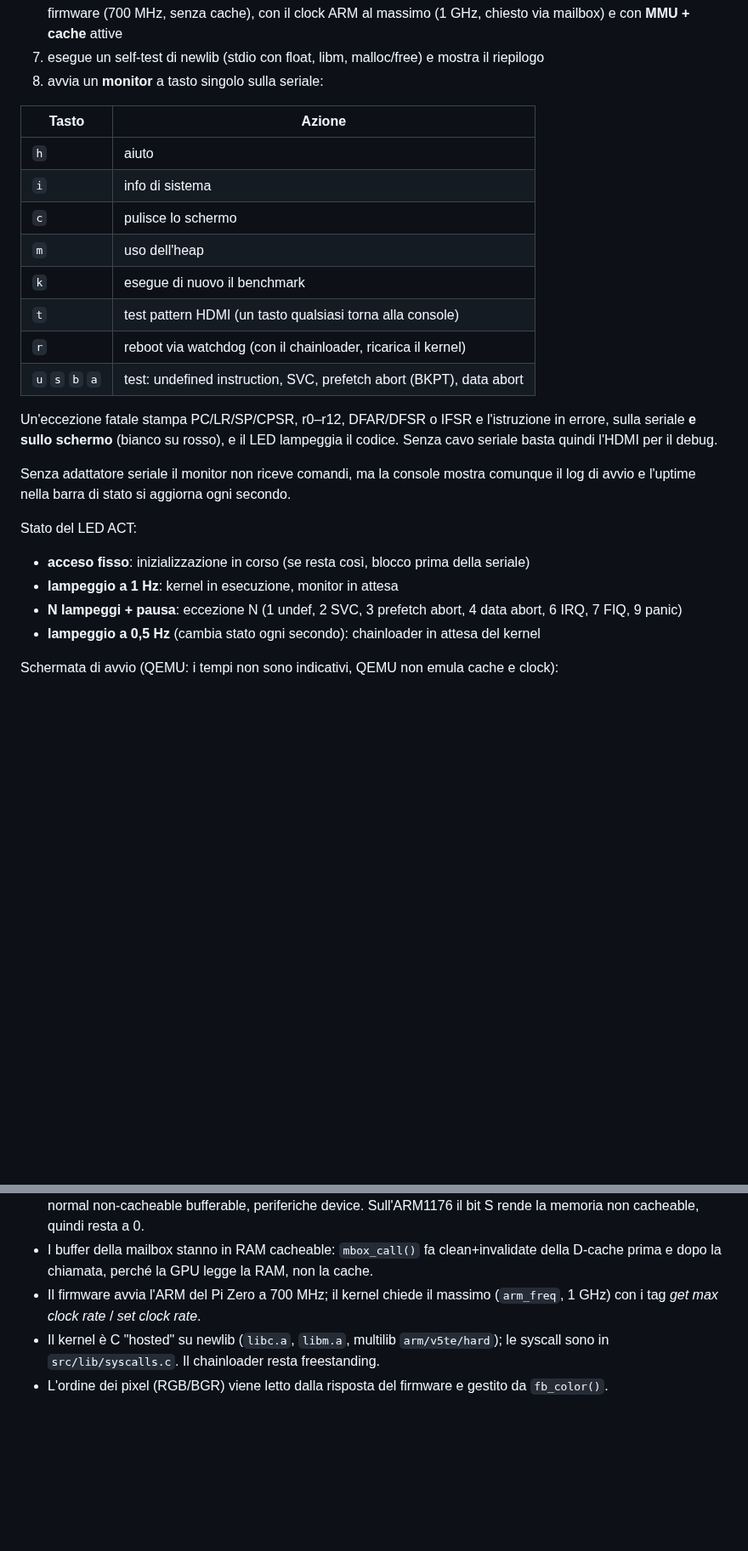
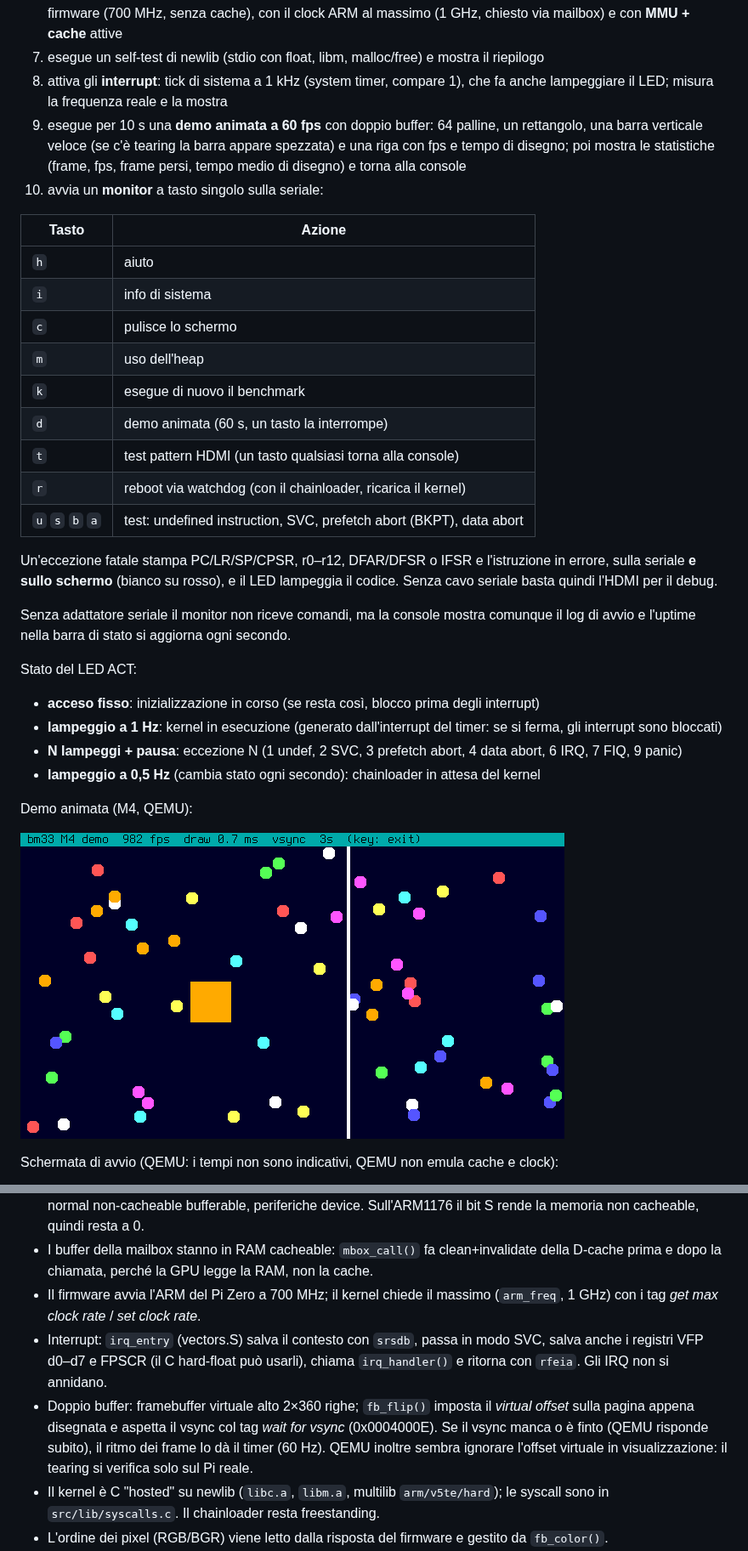
Before and after one commit to f-accomando/bm, a Markdown page: README.md, 2 parts joined by grey strips. Shown at 85% size. Rendered like a GitHub page; pictures changed too: docs/m4-demo.png (added); blank space fills up the shorter version.

```diff
--- a/README.md
+++ b/README.md
@@ -36,7 +36,13 @@ All'avvio:
    **benchmark** tre volte: come lasciato dal firmware (700 MHz, senza cache), con il
    clock ARM al massimo (1 GHz, chiesto via mailbox) e con **MMU + cache** attive
 7. esegue un self-test di newlib (stdio con float, libm, malloc/free) e mostra il riepilogo
-8. avvia un **monitor** a tasto singolo sulla seriale:
+8. attiva gli **interrupt**: tick di sistema a 1 kHz (system timer, compare 1), che
+   fa anche lampeggiare il LED; misura la frequenza reale e la mostra
+9. esegue per 10 s una **demo animata a 60 fps** con doppio buffer: 64 palline,
+   un rettangolo, una barra verticale veloce (se c'è tearing la barra appare spezzata)
+   e una riga con fps e tempo di disegno; poi mostra le statistiche (frame, fps,
+   frame persi, tempo medio di disegno) e torna alla console
+10. avvia un **monitor** a tasto singolo sulla seriale:
 
 | Tasto | Azione |
 |-------|--------|
@@ -45,6 +51,7 @@ All'avvio:
 | `c` | pulisce lo schermo |
 | `m` | uso dell'heap |
 | `k` | esegue di nuovo il benchmark |
+| `d` | demo animata (60 s, un tasto la interrompe) |
 | `t` | test pattern HDMI (un tasto qualsiasi torna alla console) |
 | `r` | reboot via watchdog (con il chainloader, ricarica il kernel) |
 | `u` `s` `b` `a` | test: undefined instruction, SVC, prefetch abort (BKPT), data abort |
@@ -57,11 +64,16 @@ Senza adattatore seriale il monitor non riceve comandi, ma la console mostra
 comunque il log di avvio e l'uptime nella barra di stato si aggiorna ogni secondo.
 
 Stato del LED ACT:
-- **acceso fisso**: inizializzazione in corso (se resta così, blocco prima della seriale)
-- **lampeggio a 1 Hz**: kernel in esecuzione, monitor in attesa
+- **acceso fisso**: inizializzazione in corso (se resta così, blocco prima degli interrupt)
+- **lampeggio a 1 Hz**: kernel in esecuzione (generato dall'interrupt del timer:
+  se si ferma, gli interrupt sono bloccati)
 - **N lampeggi + pausa**: eccezione N (1 undef, 2 SVC, 3 prefetch abort, 4 data abort,
   6 IRQ, 7 FIQ, 9 panic)
 - **lampeggio a 0,5 Hz** (cambia stato ogni secondo): chainloader in attesa del kernel
+
+Demo animata (M4, QEMU):
+
+![demo](docs/m4-demo.png)
 
 Schermata di avvio (QEMU: i tempi non sono indicativi, QEMU non emula cache e clock):
 
@@ -201,6 +217,14 @@ scripts/                 download firmware, screenshot QEMU, conversione font (p
   della D-cache prima e dopo la chiamata, perché la GPU legge la RAM, non la cache.
 - Il firmware avvia l'ARM del Pi Zero a 700 MHz; il kernel chiede il massimo
   (`arm_freq`, 1 GHz) con i tag *get max clock rate* / *set clock rate*.
+- Interrupt: `irq_entry` (vectors.S) salva il contesto con `srsdb`, passa in modo
+  SVC, salva anche i registri VFP d0–d7 e FPSCR (il C hard-float può usarli),
+  chiama `irq_handler()` e ritorna con `rfeia`. Gli IRQ non si annidano.
+- Doppio buffer: framebuffer virtuale alto 2×360 righe; `fb_flip()` imposta il
+  *virtual offset* sulla pagina appena disegnata e aspetta il vsync col tag
+  *wait for vsync* (0x0004000E). Se il vsync manca o è finto (QEMU risponde subito),
+  il ritmo dei frame lo dà il timer (60 Hz). QEMU inoltre sembra ignorare l'offset
+  virtuale in visualizzazione: il tearing si verifica solo sul Pi reale.
 - Il kernel è C "hosted" su newlib (`libc.a`, `libm.a`, multilib `arm/v5te/hard`);
   le syscall sono in `src/lib/syscalls.c`. Il chainloader resta freestanding.
 - L'ordine dei pixel (RGB/BGR) viene letto dalla risposta del firmware e
```
Also changed, not shown: other parts of README.md (+6 -2 lines), docs/ROADMAP.md (+1 -1 lines), 15 other files.
